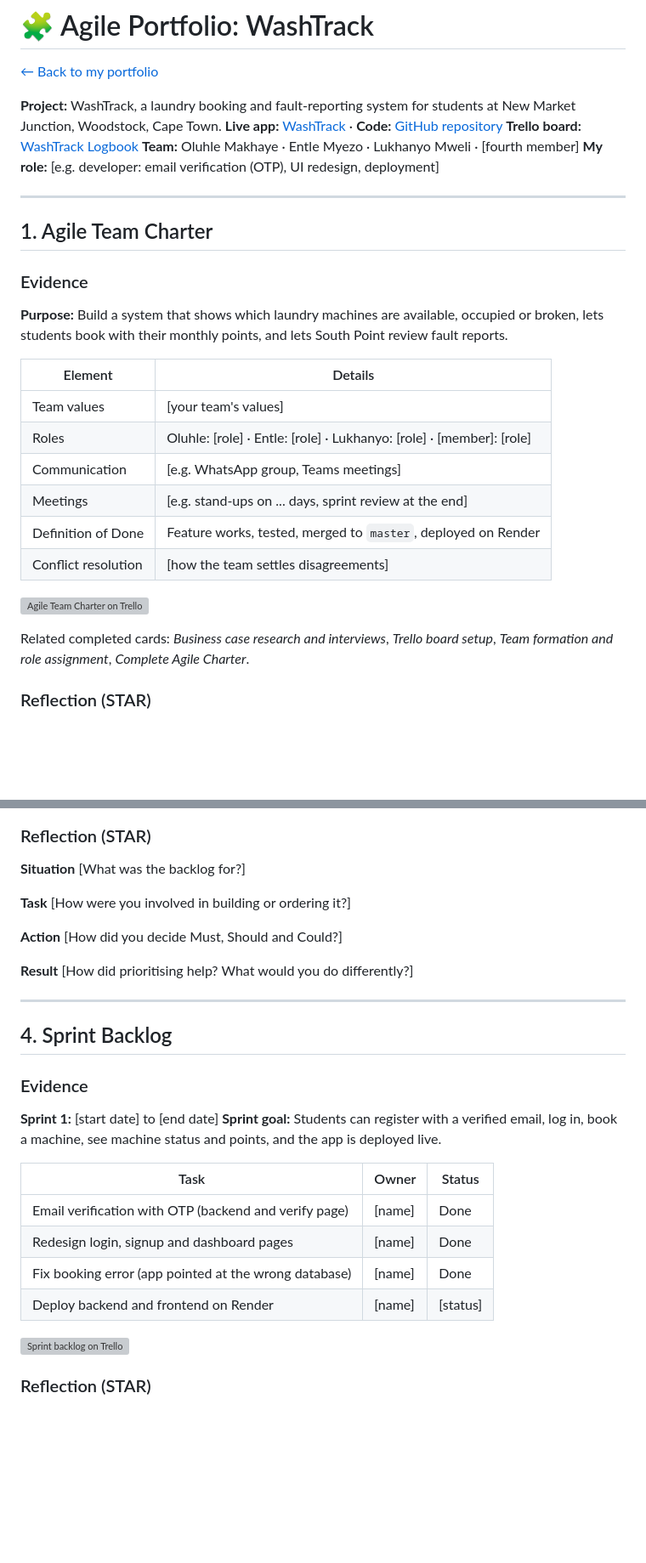
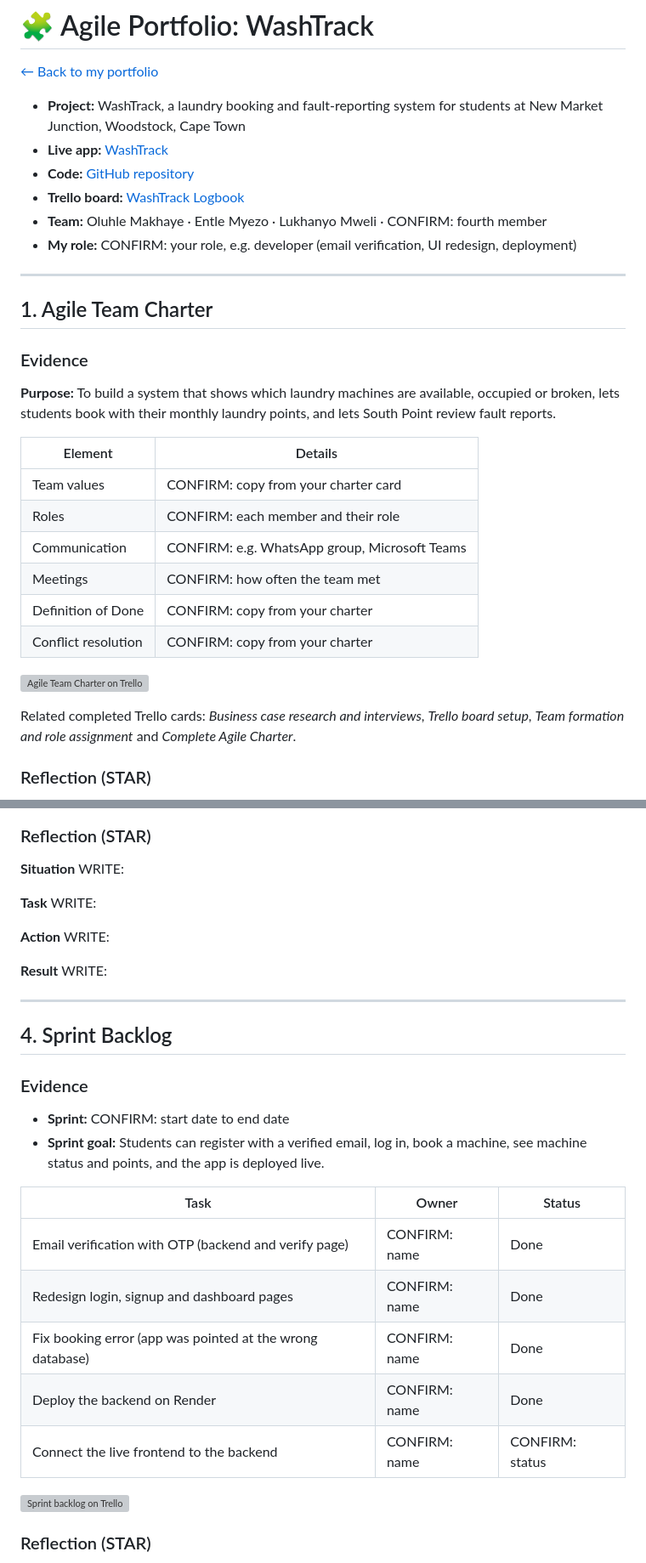
Before and after one commit to LukhanyoMweli/LukhanyoMweli, a Markdown page: agile.md, 2 parts joined by grey strips. Shown at 85% size. Drawn GitHub-style; blank space fills up the shorter version; grey boxes are pictures that could not be loaded.

```diff
--- a/agile.md
+++ b/agile.md
@@ -8,11 +8,12 @@ permalink: /agile/
 
 [← Back to my portfolio](../)
 
-**Project:** WashTrack, a laundry booking and fault-reporting system for students at New Market Junction, Woodstock, Cape Town.
-**Live app:** [WashTrack](https://washtrack-frontend.onrender.com) · **Code:** [GitHub repository](https://github.com/LukhanyoMweli/WashTrack)
-**Trello board:** [WashTrack Logbook](https://trello.com/b/IeYy625a)
-**Team:** Oluhle Makhaye · Entle Myezo · Lukhanyo Mweli · [fourth member]
-**My role:** [e.g. developer: email verification (OTP), UI redesign, deployment]
+- **Project:** WashTrack, a laundry booking and fault-reporting system for students at New Market Junction, Woodstock, Cape Town
+- **Live app:** [WashTrack](https://washtrack-frontend.onrender.com)
+- **Code:** [GitHub repository](https://github.com/LukhanyoMweli/WashTrack)
+- **Trello board:** [WashTrack Logbook](https://trello.com/b/IeYy625a)
+- **Team:** Oluhle Makhaye · Entle Myezo · Lukhanyo Mweli · CONFIRM: fourth member
+- **My role:** CONFIRM: your role, e.g. developer (email verification, UI redesign, deployment)
 
 * * *
 
@@ -20,14 +21,14 @@ permalink: /agile/
 
 ### Evidence
 
-**Purpose:** Build a system that shows which laundry machines are available, occupied or broken, lets students book with their monthly points, and lets South Point review fault reports.
+**Purpose:** To build a system that shows which laundry machines are available, occupied or broken, lets students book with their monthly laundry points, and lets South Point review fault reports.
 
 | Element | Details |
 |---|---|
-| Team values | [your team's values] |
-| Roles | Oluhle: [role] · Entle: [role] · Lukhanyo: [role] · [member]: [role] |
-| Communication | [e.g. WhatsApp group, Teams meetings] |
-| Meetings | [e.g. stand-ups on ... days, sprint review at the end] |
-| Definition of Done | Feature works, tested, merged to `master`, deployed on Render |
-| Conflict resolution | [how the team settles disagreements] |
+| Team values | CONFIRM: copy from your charter card |
+| Roles | CONFIRM: each member and their role |
+| Communication | CONFIRM: e.g. WhatsApp group, Microsoft Teams |
+| Meetings | CONFIRM: how often the team met |
+| Definition of Done | CONFIRM: copy from your charter |
+| Conflict resolution | CONFIRM: copy from your charter |
 
@@ -35,5 +36,5 @@ permalink: /agile/
 
-Related completed cards: *Business case research and interviews*, *Trello board setup*, *Team formation and role assignment*, *Complete Agile Charter*.
+Related completed Trello cards: *Business case research and interviews*, *Trello board setup*, *Team formation and role assignment* and *Complete Agile Charter*.
 
 ### Reflection (STAR)
 
@@ -115,14 +122,14 @@ Related completed cards: *Business case research and interviews*, *Trello board
 **Situation**
-[What was the backlog for?]
+WRITE:
 
 **Task**
-[How were you involved in building or ordering it?]
+WRITE:
 
 **Action**
-[How did you decide Must, Should and Could?]
+WRITE:
 
 **Result**
-[How did prioritising help? What would you do differently?]
+WRITE:
 
 * * *
 
@@ -130,13 +137,14 @@ Related completed cards: *Business case research and interviews*, *Trello board
 
 ### Evidence
 
-**Sprint 1:** [start date] to [end date]
-**Sprint goal:** Students can register with a verified email, log in, book a machine, see machine status and points, and the app is deployed live.
+- **Sprint:** CONFIRM: start date to end date
+- **Sprint goal:** Students can register with a verified email, log in, book a machine, see machine status and points, and the app is deployed live.
 
 | Task | Owner | Status |
 |---|---|---|
-| Email verification with OTP (backend and verify page) | [name] | Done |
-| Redesign login, signup and dashboard pages | [name] | Done |
-| Fix booking error (app pointed at the wrong database) | [name] | Done |
-| Deploy backend and frontend on Render | [name] | [status] |
+| Email verification with OTP (backend and verify page) | CONFIRM: name | Done |
+| Redesign login, signup and dashboard pages | CONFIRM: name | Done |
+| Fix booking error (app was pointed at the wrong database) | CONFIRM: name | Done |
+| Deploy the backend on Render | CONFIRM: name | Done |
+| Connect the live frontend to the backend | CONFIRM: name | CONFIRM: status |
 
```
Also changed, not shown: other parts of agile.md (+52 -43 lines).
